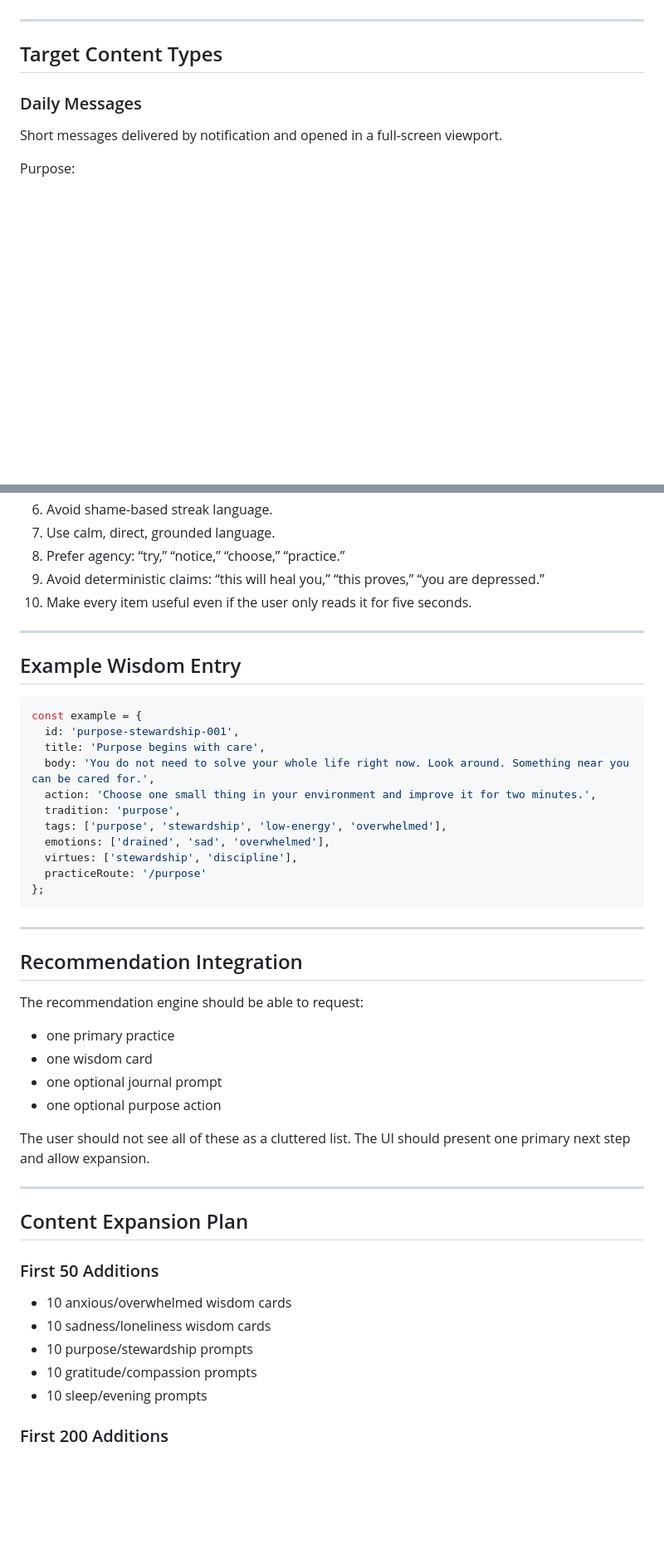
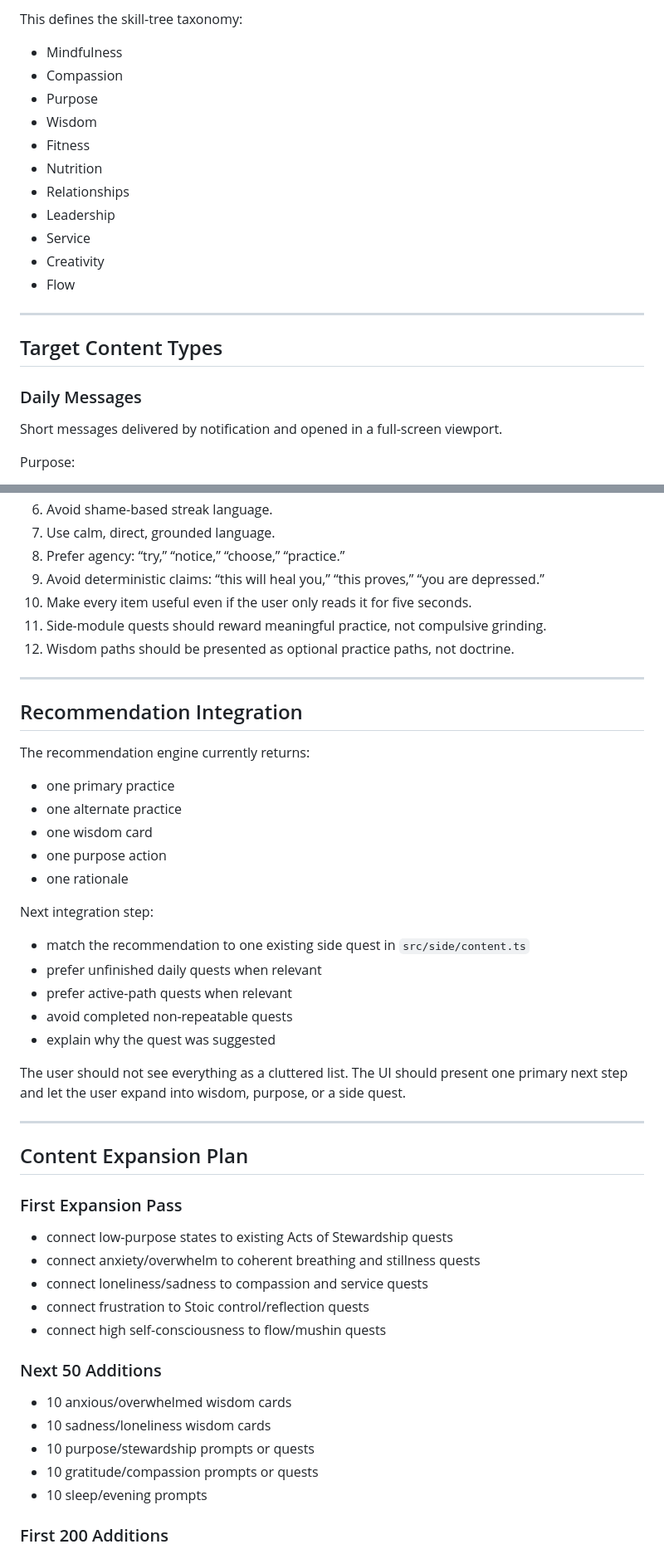
Before and after one commit to mechaloctopus/mentalhealthapp, a Markdown page: docs/CONTENT_SYSTEM.md, 2 parts joined by grey strips. Shown at 83% size. GitHub-like rendering; blank space fills up the shorter version.

Commit message:
docs: align content system with live side content

````diff
--- a/docs/CONTENT_SYSTEM.md
+++ b/docs/CONTENT_SYSTEM.md
@@ -24,3 +68,16 @@ This is a good foundation for daily notifications and message viewports.
+This defines the skill-tree taxonomy:
+
+- Mindfulness
+- Compassion
+- Purpose
+- Wisdom
+- Fitness
+- Nutrition
+- Relationships
+- Leadership
+- Service
+- Creativity
+- Flow
 
 ---
 
@@ -216,48 +328,49 @@ Content should be tagged by:
 8. Prefer agency: “try,” “notice,” “choose,” “practice.”
 9. Avoid deterministic claims: “this will heal you,” “this proves,” “you are depressed.”
 10. Make every item useful even if the user only reads it for five seconds.
-
----
-
-## Example Wisdom Entry
-
-```ts
-const example = {
-  id: 'purpose-stewardship-001',
-  title: 'Purpose begins with care',
-  body: 'You do not need to solve your whole life right now. Look around. Something near you can be cared for.',
-  action: 'Choose one small thing in your environment and improve it for two minutes.',
-  tradition: 'purpose',
-  tags: ['purpose', 'stewardship', 'low-energy', 'overwhelmed'],
-  emotions: ['drained', 'sad', 'overwhelmed'],
-  virtues: ['stewardship', 'discipline'],
-  practiceRoute: '/purpose'
-};
-```
+11. Side-module quests should reward meaningful practice, not compulsive grinding.
+12. Wisdom paths should be presented as optional practice paths, not doctrine.
 
 ---
 
 ## Recommendation Integration
 
-The recommendation engine should be able to request:
+The recommendation engine currently returns:
 
 - one primary practice
+- one alternate practice
 - one wisdom card
-- one optional journal prompt
-- one optional purpose action
+- one purpose action
+- one rationale
 
-The user should not see all of these as a cluttered list. The UI should present one primary next step and allow expansion.
+Next integration step:
+
+- match the recommendation to one existing side quest in `src/side/content.ts`
+- prefer unfinished daily quests when relevant
+- prefer active-path quests when relevant
+- avoid completed non-repeatable quests
+- explain why the quest was suggested
+
+The user should not see everything as a cluttered list. The UI should present one primary next step and let the user expand into wisdom, purpose, or a side quest.
 
 ---
 
 ## Content Expansion Plan
 
-### First 50 Additions
+### First Expansion Pass
+
+- connect low-purpose states to existing Acts of Stewardship quests
+- connect anxiety/overwhelm to coherent breathing and stillness quests
+- connect loneliness/sadness to compassion and service quests
+- connect frustration to Stoic control/reflection quests
+- connect high self-consciousness to flow/mushin quests
+
+### Next 50 Additions
 
 - 10 anxious/overwhelmed wisdom cards
 - 10 sadness/loneliness wisdom cards
-- 10 purpose/stewardship prompts
-- 10 gratitude/compassion prompts
+- 10 purpose/stewardship prompts or quests
+- 10 gratitude/compassion prompts or quests
 - 10 sleep/evening prompts
 
 ### First 200 Additions
````
Also changed, not shown: other parts of docs/CONTENT_SYSTEM.md (+113 -13 lines).
